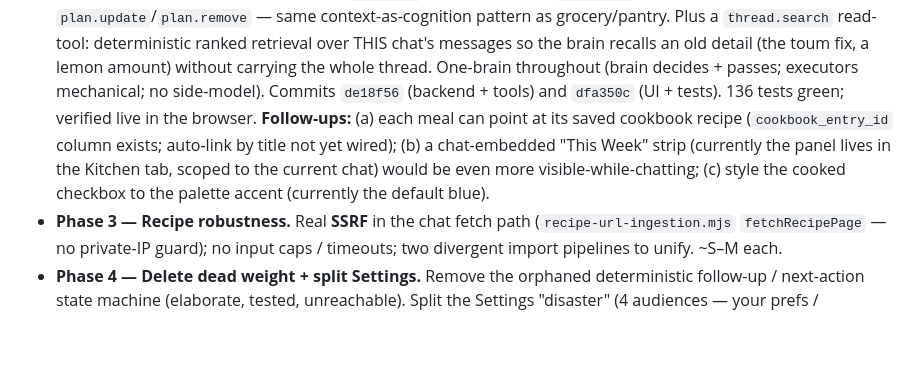
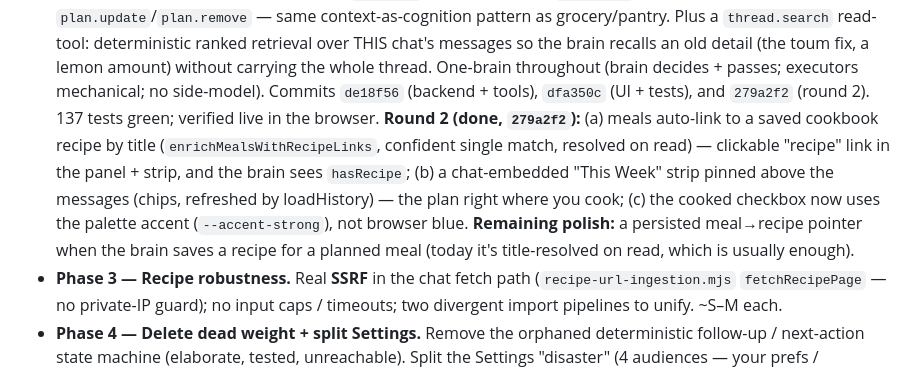
Before and after one commit to robertboconnor/kitchenbot, a Markdown page: docs/ROADMAP.md, the part around the change. Drawn GitHub-style; blank space fills up the shorter version.

Commit message:
docs: This Week's Plan round 2 (auto-link, chat strip, palette checkbox) shipped
Co-Authored-By: Claude Opus 4.8 <noreply@anthropic.com>

```diff
--- a/docs/ROADMAP.md
+++ b/docs/ROADMAP.md
@@ -96,11 +96,14 @@ tests added).
   pattern as grocery/pantry. Plus a `thread.search` read-tool: deterministic ranked retrieval over THIS
   chat's messages so the brain recalls an old detail (the toum fix, a lemon amount) without carrying the
   whole thread. One-brain throughout (brain decides + passes; executors mechanical; no side-model).
-  Commits `de18f56` (backend + tools) and `dfa350c` (UI + tests). 136 tests green; verified live in the
-  browser. **Follow-ups:** (a) each meal can point at its saved cookbook recipe (`cookbook_entry_id`
-  column exists; auto-link by title not yet wired); (b) a chat-embedded "This Week" strip (currently the
-  panel lives in the Kitchen tab, scoped to the current chat) would be even more visible-while-chatting;
-  (c) style the cooked checkbox to the palette accent (currently the default blue).
+  Commits `de18f56` (backend + tools), `dfa350c` (UI + tests), and `279a2f2` (round 2). 137 tests green;
+  verified live in the browser. **Round 2 (done, `279a2f2`):** (a) meals auto-link to a saved cookbook
+  recipe by title (`enrichMealsWithRecipeLinks`, confident single match, resolved on read) — clickable
+  "recipe" link in the panel + strip, and the brain sees `hasRecipe`; (b) a chat-embedded "This Week"
+  strip pinned above the messages (chips, refreshed by loadHistory) — the plan right where you cook;
+  (c) the cooked checkbox now uses the palette accent (`--accent-strong`), not browser blue.
+  **Remaining polish:** a persisted meal→recipe pointer when the brain saves a recipe for a planned
+  meal (today it's title-resolved on read, which is usually enough).
 - **Phase 3 — Recipe robustness.** Real **SSRF** in the chat fetch path (`recipe-url-ingestion.mjs`
   `fetchRecipePage` — no private-IP guard); no input caps / timeouts; two divergent import pipelines
   to unify. ~S–M each.
```
